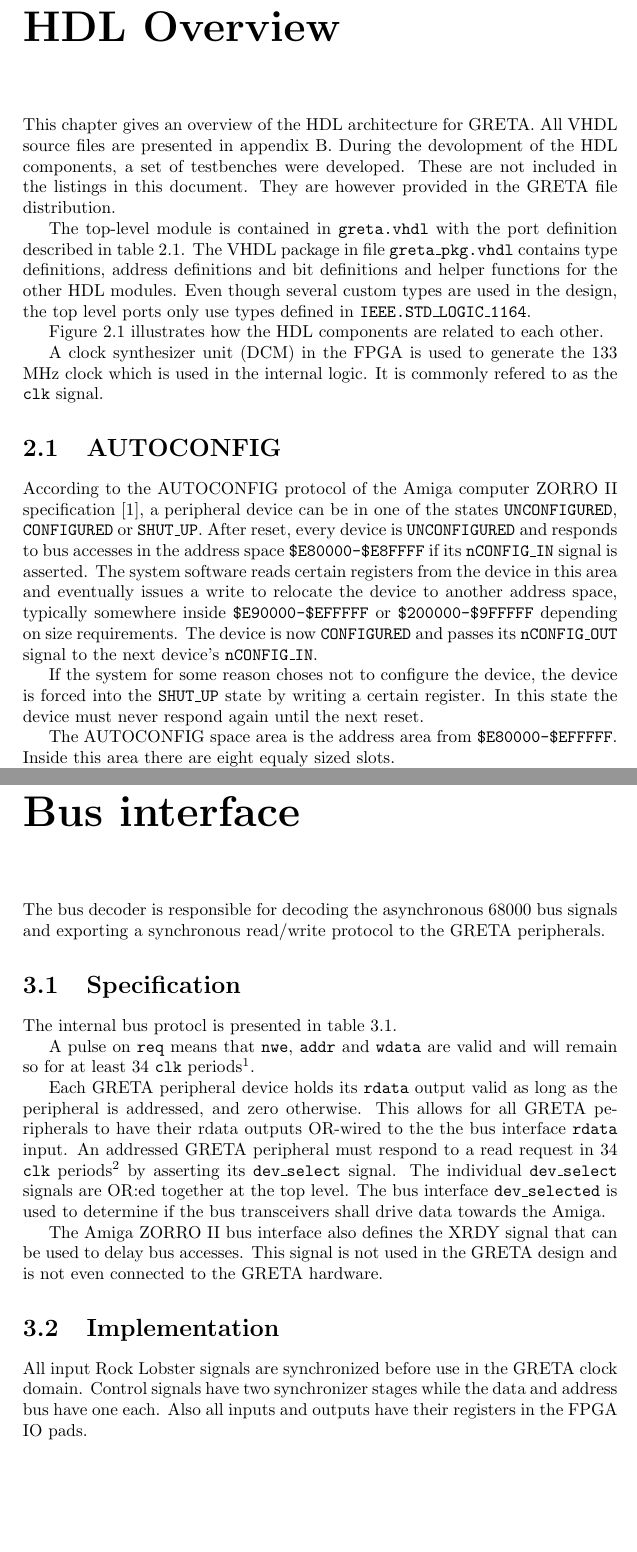
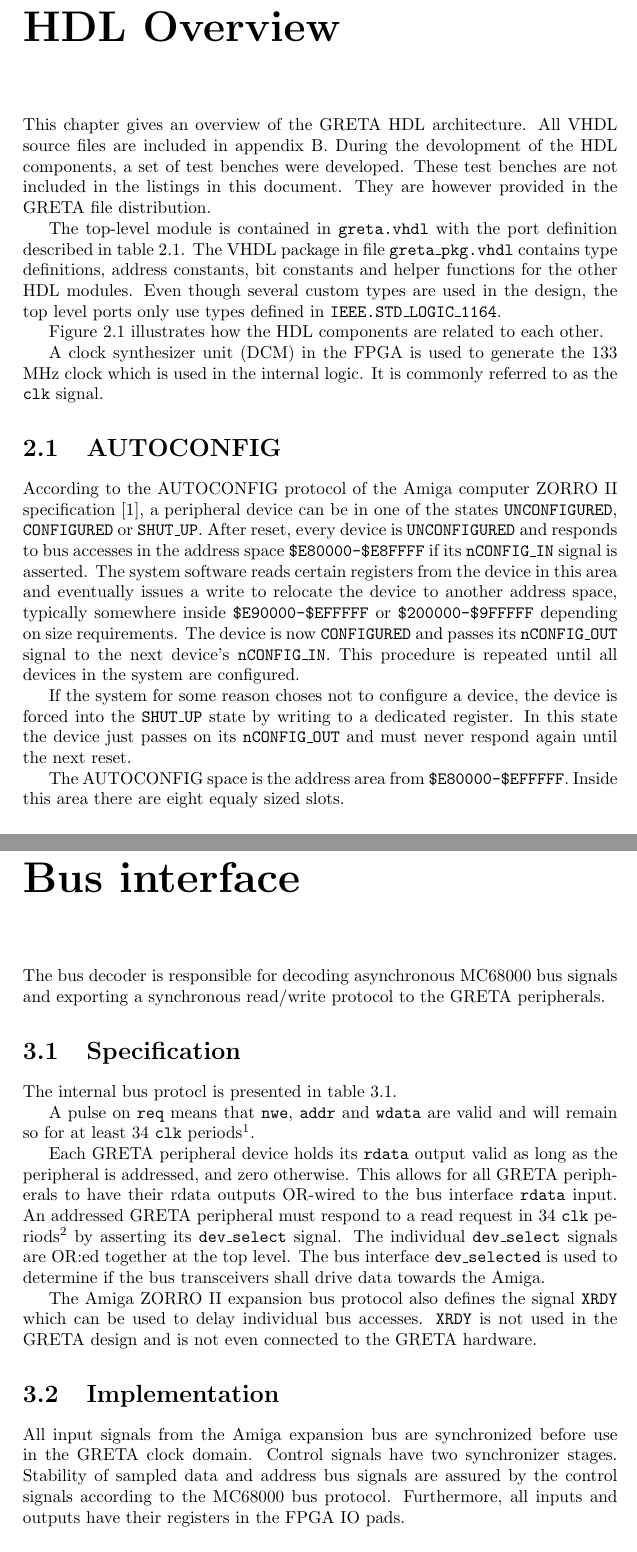
Before and after one commit to endofexclusive/greta, a LaTeX document (doc/greta.tex): two parts of pages 13 and 16 of 58 before the commit and two parts of pages 13 and 17 of 59 after it, joined at a grey line, cut so that both start at the same text. The pictures show the PDF file greta.pdf that the author committed with the source.

Commit message:
Removed references to Rock lobster (A500 motherboard).

```diff
--- a/doc/greta.tex
+++ b/doc/greta.tex
@@ -171,8 +171,8 @@
 
 Figure \ref{mounted_components2} shows the PCB
 with components mounted and figure \ref{greta_connected2} the
-expansion board connected to the host computer. In figures
-\ref{greta_osh_top} \ref{greta_osh_bottom} are images rendered
+expansion board connected to the host computer. Figures
+\ref{greta_osh_top} and \ref{greta_osh_bottom} are images rendered
 from the Gerber files supplied to the PCB manufacturer.
 
 \begin{figure}
@@ -260,19 +260,20 @@
 \end{description}
 
 \chapter{HDL Overview}
-This chapter gives an overview of the HDL architecture for
-GRETA. All VHDL source files are presented in appendix \ref{hdl_code}.
-During the devolopment of the HDL components, a set of testbenches were
-developed. These are not included in the listings in this document. They
-are however provided in the GRETA file distribution.
+This chapter gives an overview of the GRETA HDL architecture.
+All VHDL source files are included in appendix \ref{hdl_code}.
+During the devolopment of the HDL components, a set of test
+benches were developed. These test benches are not included
+in the listings in this document. They are however provided
+in the GRETA file distribution.
 
 The top-level module is contained in \texttt{greta.vhdl}
 with the port definition described in table \ref{top_level}.
 The VHDL package in file \texttt{greta\_pkg.vhdl} contains
-type definitions, address definitions and bit definitions and
-helper functions for the other HDL modules. Even though several
-custom types are used in the design, the top level ports only
-use types defined in \texttt{IEEE.STD\_LOGIC\_1164}.
+type definitions, address constants, bit constants and helper
+functions for the other HDL modules. Even though several custom
+types are used in the design, the top level ports only use
+types defined in \texttt{IEEE.STD\_LOGIC\_1164}.
 
 Figure \ref{hdl_overview} illustrates how the HDL
 components are related to each other.
@@ -357,9 +358,9 @@
 \label{top_level}
 \end{table}
 
-A clock synthesizer unit (DCM) in the FPGA is used to generate the
-133 MHz clock which is used in the internal logic. It is commonly refered
-to as the \texttt{clk} signal.
+A clock synthesizer unit (DCM) in the FPGA is used to generate
+the 133 MHz clock which is used in the internal logic. It is
+commonly referred to as the \texttt{clk} signal.
 
 \section{AUTOCONFIG}
 According to the AUTOCONFIG protocol of the Amiga computer
@@ -374,16 +375,17 @@
 to another address space, typically somewhere inside
 \texttt{\$E90000-\$EFFFFF} or \texttt{\$200000-\$9FFFFF}
 depending on size requirements. The device is now
-\texttt{CONFIGURED} and passes its \texttt{nCONFIG\_OUT}
-signal to the next device's \texttt{nCONFIG\_IN}.
+\texttt{CONFIGURED} and passes its \texttt{nCONFIG\_OUT} signal
+to the next device's \texttt{nCONFIG\_IN}. This procedure is
+repeated until all devices in the system are configured.
 
-If the system for some reason choses not to configure the
-device, the device is forced into the \texttt{SHUT\_UP} state
-by writing a certain register. In this state the device must
-never respond again until the next reset.
+If the system for some reason choses not to configure a device,
+the device is forced into the \texttt{SHUT\_UP} state by writing
+to a dedicated register. In this state the device just passes
+on its \texttt{nCONFIG\_OUT} and must never respond again
+until the next reset.
 
-The AUTOCONFIG space area is the address area from
+The AUTOCONFIG space is the address area from
 \texttt{\$E80000-\$EFFFFF}. Inside this area there are eight
 equaly sized slots.
 
-\texttt{autoconfig\_pkg}
@@ -391,7 +394,7 @@
 
 \chapter{Bus interface}
-The bus decoder is responsible for decoding the asynchronous
-68000 bus signals and exporting a synchronous read/write
+The bus decoder is responsible for decoding asynchronous
+MC68000 bus signals and exporting a synchronous read/write
 protocol to the GRETA peripherals.
 
 \section{Specification}
@@ -406,7 +409,7 @@
 Each GRETA peripheral device holds its \texttt{rdata}
 output valid as long as the peripheral is addressed, and zero
 otherwise. This allows for all GRETA peripherals to have their
-rdata outputs OR-wired to the the bus interface \texttt{rdata}
+rdata outputs OR-wired to the bus interface \texttt{rdata}
 input. An addressed GRETA peripheral must respond to a read
 request in 34 \texttt{clk} periods\footnote{To be decided. This
 is a safe minimum.} by asserting its \texttt{dev\_select}
@@ -415,10 +418,10 @@
 \texttt{dev\_selected} is used to determine if the bus
 transceivers shall drive data towards the Amiga.
 
-The Amiga ZORRO II bus interface also defines the XRDY signal
-that can be used to delay bus accesses. This signal is not
-used in the GRETA design and is not even connected to the
-GRETA hardware.
+The Amiga ZORRO II expansion bus protocol also defines the
+signal \texttt{XRDY} which can be used to delay individual
+bus accesses. \texttt{XRDY} is not used in the GRETA design
+and is not even connected to the GRETA hardware.
 
 \begin{table}
 \begin{tabular}{*4l}    \toprule
@@ -444,10 +447,12 @@
 \end{table}
 
 \section{Implementation}
-All input Rock Lobster signals are synchronized before use in
-the GRETA clock domain.  Control signals have two synchronizer
-stages while the data and address bus have one each. Also all
-inputs and outputs have their registers in the FPGA IO pads.
+All input signals from the Amiga expansion bus are synchronized
+before use in the GRETA clock domain. Control signals have two
+synchronizer stages. Stability of sampled data and address
+bus signals are assured by the control signals according to
+the MC68000 bus protocol. Furthermore, all inputs and outputs
+have their registers in the FPGA IO pads.
 
 \chapter{SDRAM Controller}
 The SDRAM controller offers a user interface to a physical
```
Also changed, not shown: greta.pdf, doc/greta.tex (53 more changed lines).
